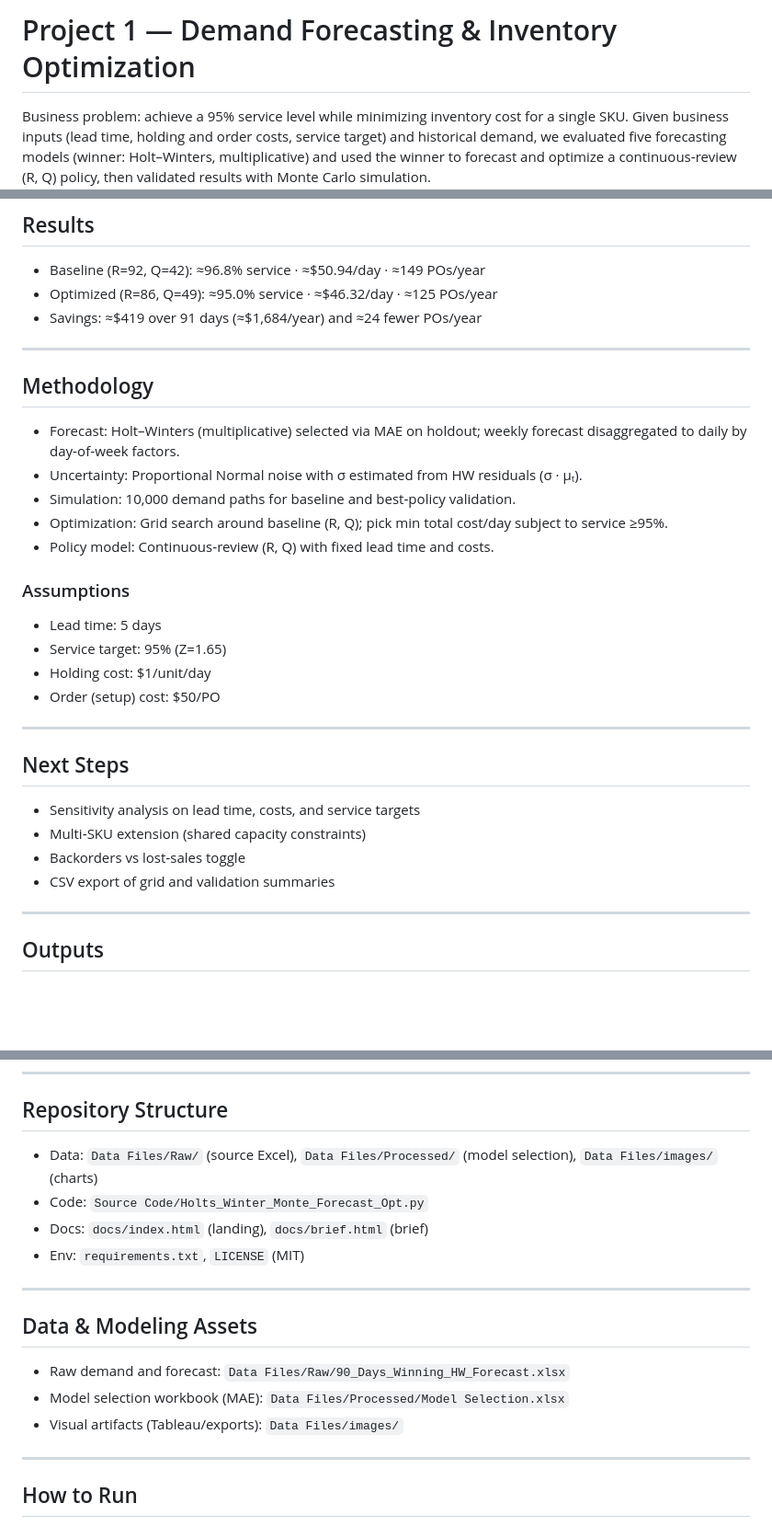
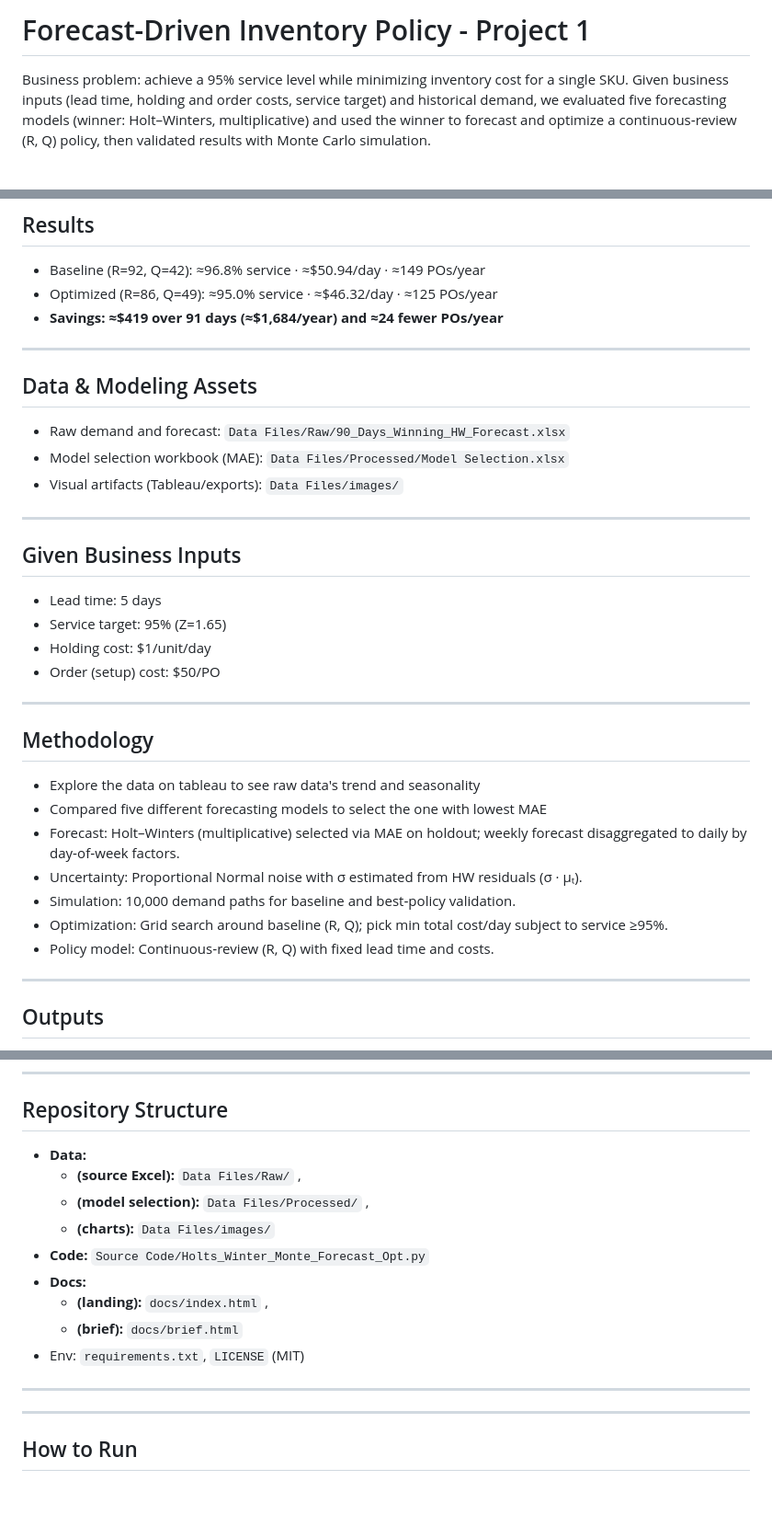
Before and after one commit to jdesk99/Project-1-Forecasting-Git, a Markdown page: README.md, 3 parts joined by grey strips. Shown at 92% size. GitHub-like rendering; blank space fills up the shorter version.

Commit message:
further changes to readme

```diff
--- a/README.md
+++ b/README.md
@@ -1,4 +1,4 @@
-# Project 1 — Demand Forecasting & Inventory Optimization
+# Forecast-Driven Inventory Policy - Project 1
 
 Business problem: achieve a 95% service level while minimizing inventory cost for a single SKU. Given business inputs (lead time, holding and order costs, service target) and historical demand, we evaluated five forecasting models (winner: Holt–Winters, multiplicative) and used the winner to forecast and optimize a continuous‑review (R, Q) policy, then validated results with Monte Carlo simulation.
 
@@ -15,18 +15,18 @@ Business problem: achieve a 95% service level while minimizing inventory cost fo
 ## Results
 - Baseline (R=92, Q=42): ≈96.8% service · ≈$50.94/day · ≈149 POs/year
 - Optimized (R=86, Q=49): ≈95.0% service · ≈$46.32/day · ≈125 POs/year
-- Savings: ≈$419 over 91 days (≈$1,684/year) and ≈24 fewer POs/year
+- **Savings: ≈$419 over 91 days (≈$1,684/year) and ≈24 fewer POs/year**
 
 ---
 
-## Methodology
-- Forecast: Holt–Winters (multiplicative) selected via MAE on holdout; weekly forecast disaggregated to daily by day‑of‑week factors.
-- Uncertainty: Proportional Normal noise with σ estimated from HW residuals (σ · μₜ).
-- Simulation: 10,000 demand paths for baseline and best‑policy validation.
-- Optimization: Grid search around baseline (R, Q); pick min total cost/day subject to service ≥95%.
-- Policy model: Continuous‑review (R, Q) with fixed lead time and costs.
+## Data & Modeling Assets
+- Raw demand and forecast: `Data Files/Raw/90_Days_Winning_HW_Forecast.xlsx`
+- Model selection workbook (MAE): `Data Files/Processed/Model Selection.xlsx`
+- Visual artifacts (Tableau/exports): `Data Files/images/`
 
-### Assumptions
+---
+
+## Given Business Inputs
 - Lead time: 5 days
 - Service target: 95% (Z=1.65)
 - Holding cost: $1/unit/day
@@ -34,11 +34,14 @@ Business problem: achieve a 95% service level while minimizing inventory cost fo
 
 ---
 
-## Next Steps
-- Sensitivity analysis on lead time, costs, and service targets
-- Multi‑SKU extension (shared capacity constraints)
-- Backorders vs lost‑sales toggle
-- CSV export of grid and validation summaries
+## Methodology
+- Explore the data on tableau to see raw data's trend and seasonality
+- Compared five different forecasting models to select the one with lowest MAE
+- Forecast: Holt–Winters (multiplicative) selected via MAE on holdout; weekly forecast disaggregated to daily by day‑of‑week factors.
+- Uncertainty: Proportional Normal noise with σ estimated from HW residuals (σ · μₜ).
+- Simulation: 10,000 demand paths for baseline and best‑policy validation.
+- Optimization: Grid search around baseline (R, Q); pick min total cost/day subject to service ≥95%.
+- Policy model: Continuous‑review (R, Q) with fixed lead time and costs.
 
 ---
 
@@ -53,17 +56,19 @@ Business problem: achieve a 95% service level while minimizing inventory cost fo
 ---
 
 ## Repository Structure
-- Data: `Data Files/Raw/` (source Excel), `Data Files/Processed/` (model selection), `Data Files/images/` (charts)
-- Code: `Source Code/Holts_Winter_Monte_Forecast_Opt.py`
-- Docs: `docs/index.html` (landing), `docs/brief.html` (brief)
+- **Data:**
+  - **(source Excel):** `Data Files/Raw/` ,
+  - **(model selection):** `Data Files/Processed/` ,
+  - **(charts):** `Data Files/images/`
+- **Code:** `Source Code/Holts_Winter_Monte_Forecast_Opt.py`
+- **Docs:**
+  - **(landing):** `docs/index.html` ,
+  - **(brief):** `docs/brief.html`
 - Env: `requirements.txt`, `LICENSE` (MIT)
 
 ---
 
-## Data & Modeling Assets
-- Raw demand and forecast: `Data Files/Raw/90_Days_Winning_HW_Forecast.xlsx`
-- Model selection workbook (MAE): `Data Files/Processed/Model Selection.xlsx`
-- Visual artifacts (Tableau/exports): `Data Files/images/`
+
 
 ---
 
```
Also changed, not shown: other parts of README.md (+2 -2 lines).
